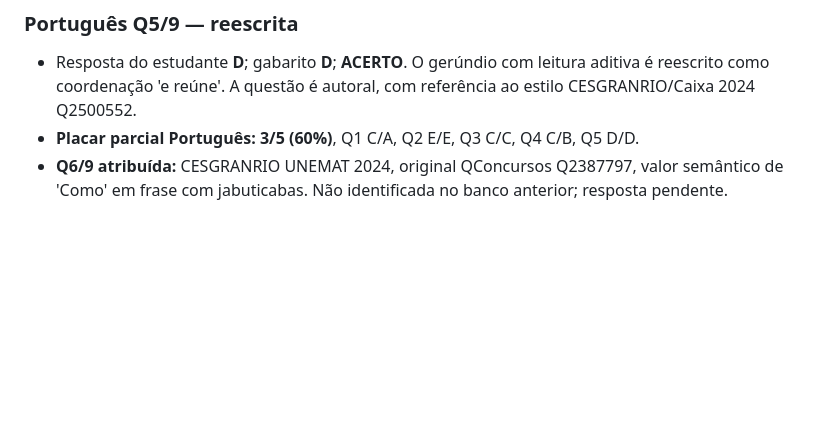
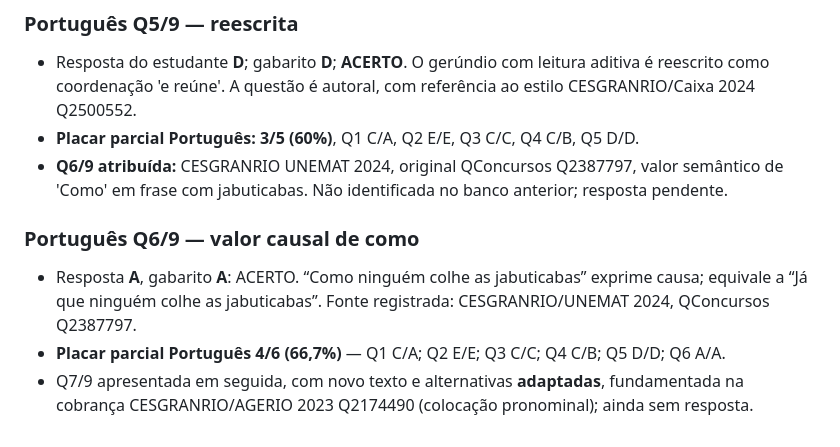
Before and after one commit to HyagoCordeiro/Concurso_Transp, a Markdown page: qti/RESULTADOS_DIA_2026-11-11.md, the part around the change. Drawn GitHub-style; blank space fills up the shorter version.

Commit message:
Atualiza Português 4/6 e próxima questão 7

```diff
--- a/qti/RESULTADOS_DIA_2026-11-11.md
+++ b/qti/RESULTADOS_DIA_2026-11-11.md
@@ -51,3 +51,10 @@ Iniciado após a correção de H_LOS; respostas pendentes. Priorizar regência,
 - Resposta do estudante **D**; gabarito **D**; **ACERTO**. O gerúndio com leitura aditiva é reescrito como coordenação 'e reúne'. A questão é autoral, com referência ao estilo CESGRANRIO/Caixa 2024 Q2500552.
 - **Placar parcial Português: 3/5 (60%)**, Q1 C/A, Q2 E/E, Q3 C/C, Q4 C/B, Q5 D/D.
 - **Q6/9 atribuída:** CESGRANRIO UNEMAT 2024, original QConcursos Q2387797, valor semântico de 'Como' em frase com jabuticabas. Não identificada no banco anterior; resposta pendente.
+
+
+### Português Q6/9 — valor causal de como
+
+- Resposta **A**, gabarito **A**: ACERTO. “Como ninguém colhe as jabuticabas” exprime causa; equivale a “Já que ninguém colhe as jabuticabas”. Fonte registrada: CESGRANRIO/UNEMAT 2024, QConcursos Q2387797.
+- **Placar parcial Português 4/6 (66,7%)** — Q1 C/A; Q2 E/E; Q3 C/C; Q4 C/B; Q5 D/D; Q6 A/A.
+- Q7/9 apresentada em seguida, com novo texto e alternativas **adaptadas**, fundamentada na cobrança CESGRANRIO/AGERIO 2023 Q2174490 (colocação pronominal); ainda sem resposta.
```
